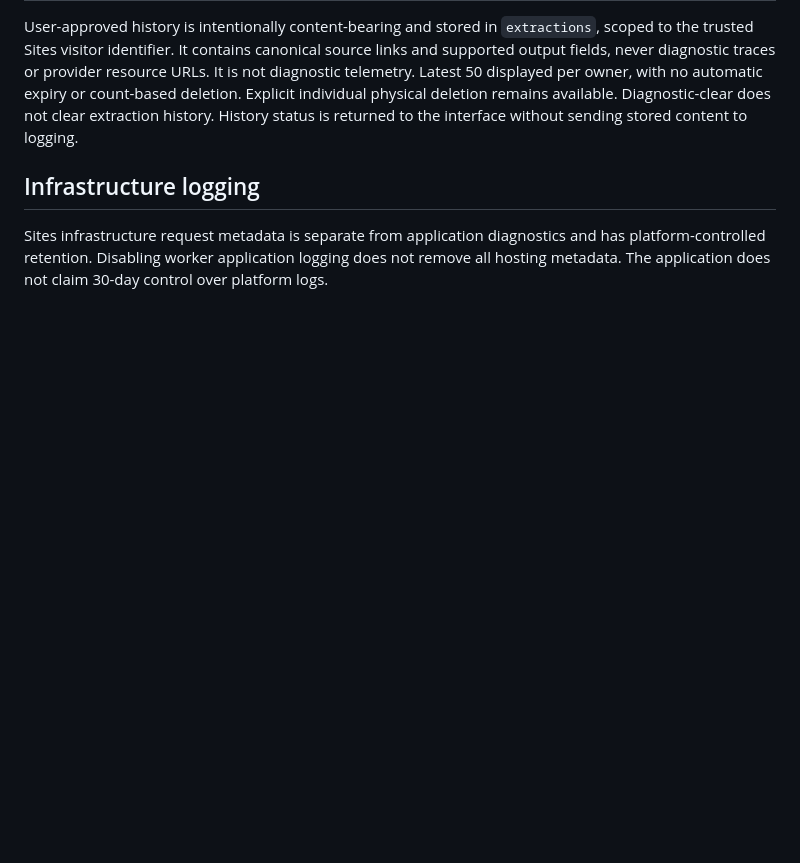
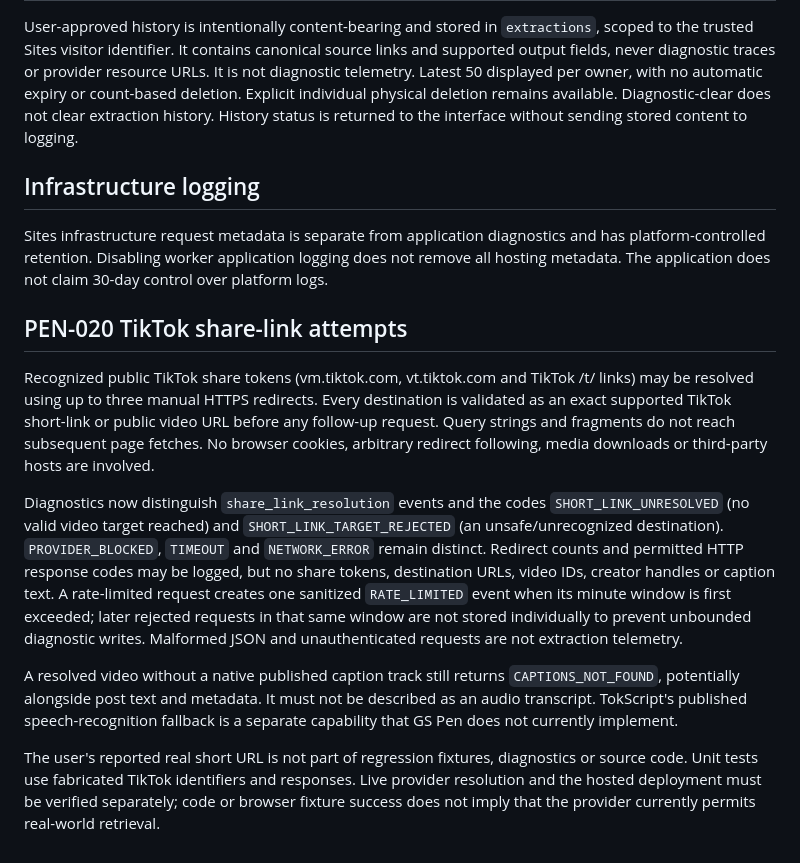
Before and after one commit to GSGrimoire/gs-pen, a Markdown page: docs/DIAGNOSTICS.md, the part around the change. Rendered like a GitHub page; blank space fills up the shorter version.

Commit message:
PEN-020: document safe share-link resolution and diagnostic attempt limits

```diff
--- a/docs/DIAGNOSTICS.md
+++ b/docs/DIAGNOSTICS.md
@@ -53,3 +53,14 @@ User-approved history is intentionally content-bearing and stored in `extraction
 ## Infrastructure logging
 
 Sites infrastructure request metadata is separate from application diagnostics and has platform-controlled retention. Disabling worker application logging does not remove all hosting metadata. The application does not claim 30-day control over platform logs.
+
+
+## PEN-020 TikTok share-link attempts
+
+Recognized public TikTok share tokens (vm.tiktok.com, vt.tiktok.com and TikTok /t/ links) may be resolved using up to three manual HTTPS redirects. Every destination is validated as an exact supported TikTok short-link or public video URL before any follow-up request. Query strings and fragments do not reach subsequent page fetches. No browser cookies, arbitrary redirect following, media downloads or third-party hosts are involved.
+
+Diagnostics now distinguish `share_link_resolution` events and the codes `SHORT_LINK_UNRESOLVED` (no valid video target reached) and `SHORT_LINK_TARGET_REJECTED` (an unsafe/unrecognized destination). `PROVIDER_BLOCKED`, `TIMEOUT` and `NETWORK_ERROR` remain distinct. Redirect counts and permitted HTTP response codes may be logged, but no share tokens, destination URLs, video IDs, creator handles or caption text. A rate-limited request creates one sanitized `RATE_LIMITED` event when its minute window is first exceeded; later rejected requests in that same window are not stored individually to prevent unbounded diagnostic writes. Malformed JSON and unauthenticated requests are not extraction telemetry.
+
+A resolved video without a native published caption track still returns `CAPTIONS_NOT_FOUND`, potentially alongside post text and metadata. It must not be described as an audio transcript. TokScript's published speech-recognition fallback is a separate capability that GS Pen does not currently implement.
+
+The user's reported real short URL is not part of regression fixtures, diagnostics or source code. Unit tests use fabricated TikTok identifiers and responses. Live provider resolution and the hosted deployment must be verified separately; code or browser fixture success does not imply that the provider currently permits real-world retrieval.
```
